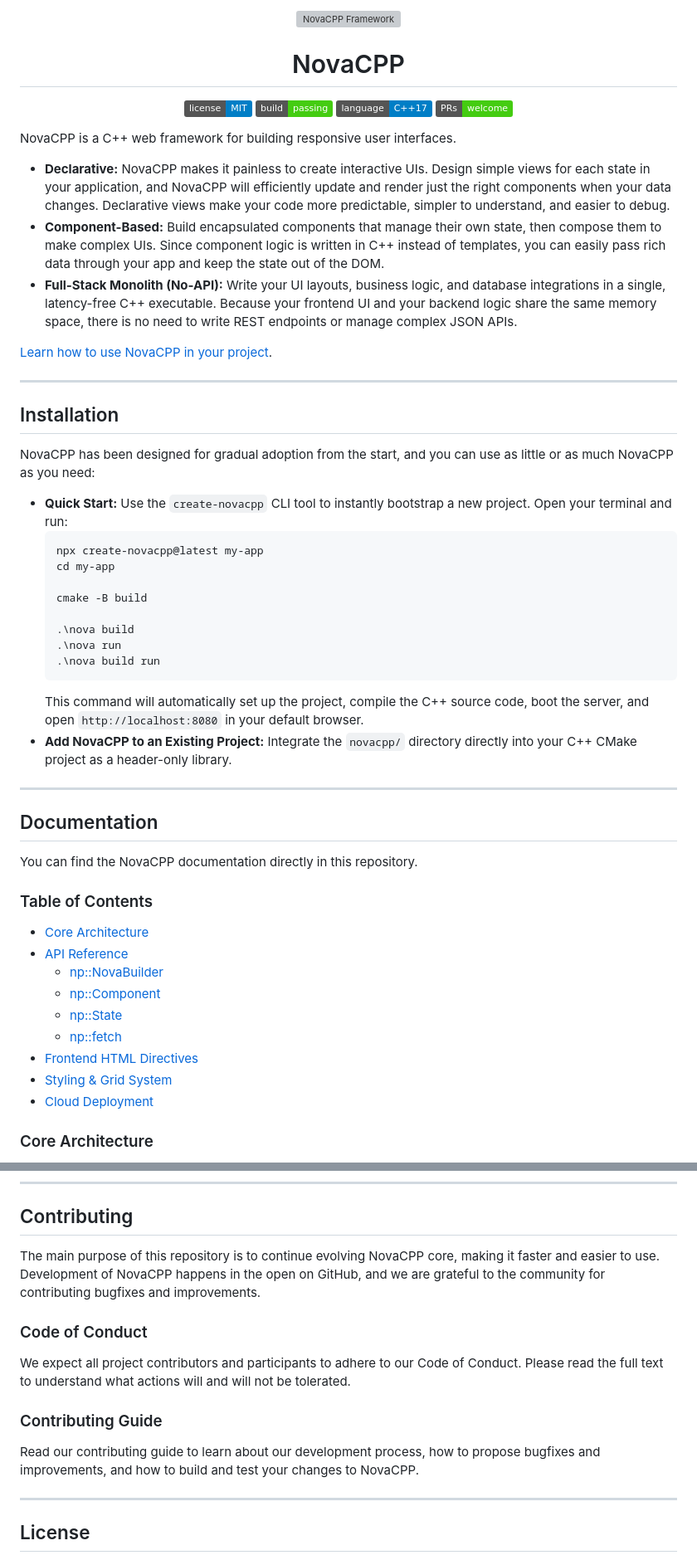
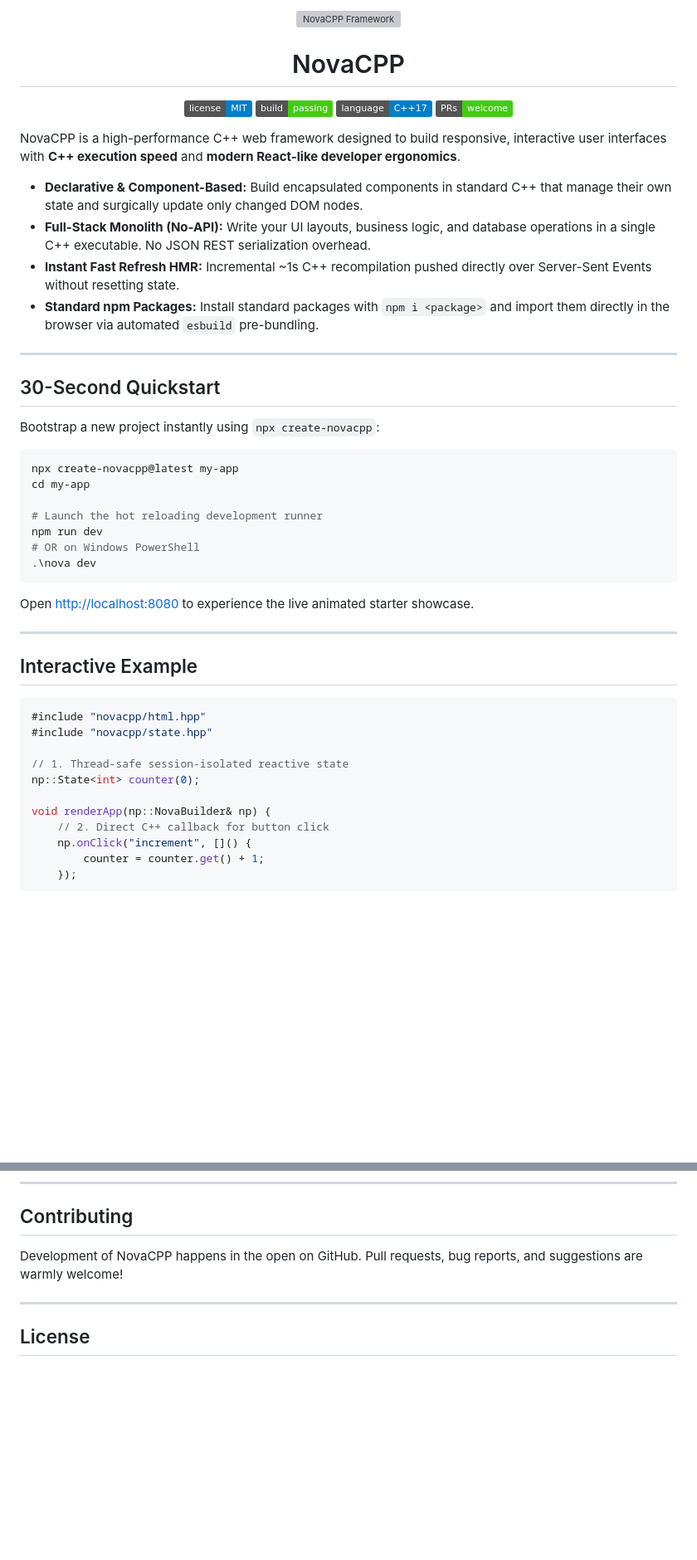
Before and after one commit to CfRadar/NovaCPP, a Markdown page: README.md, 2 parts joined by grey strips. Shown at 83% size. Drawn GitHub-style; badges without logos; blank space fills up the shorter version; grey boxes are pictures that could not be loaded.

Commit message:
docs: streamline README and link to dedicated documentation chapters

````diff
--- a/README.md
+++ b/README.md
@@ -11,50 +11,45 @@
   </p>
 </div>
 
-NovaCPP is a C++ web framework for building responsive user interfaces.
+NovaCPP is a high-performance C++ web framework designed to build responsive, interactive user interfaces with **C++ execution speed** and **modern React-like developer ergonomics**.
 
-* **Declarative:** NovaCPP makes it painless to create interactive UIs. Design simple views for each state in your application, and NovaCPP will efficiently update and render just the right components when your data changes. Declarative views make your code more predictable, simpler to understand, and easier to debug.
-* **Component-Based:** Build encapsulated components that manage their own state, then compose them to make complex UIs. Since component logic is written in C++ instead of templates, you can easily pass rich data through your app and keep the state out of the DOM.
-* **Full-Stack Monolith (No-API):** Write your UI layouts, business logic, and database integrations in a single, latency-free C++ executable. Because your frontend UI and your backend logic share the same memory space, there is no need to write REST endpoints or manage complex JSON APIs.
-
-[Learn how to use NovaCPP in your project](#documentation).
+* **Declarative & Component-Based:** Build encapsulated components in standard C++ that manage their own state and surgically update only changed DOM nodes.
+* **Full-Stack Monolith (No-API):** Write your UI layouts, business logic, and database operations in a single C++ executable. No JSON REST serialization overhead.
+* **Instant Fast Refresh HMR:** Incremental ~1s C++ recompilation pushed directly over Server-Sent Events without resetting state.
+* **Standard npm Packages:** Install standard packages with `npm i <package>` and import them directly in the browser via automated `esbuild` pre-bundling.
 
 ---
 
-## Installation
+## 30-Second Quickstart
 
-NovaCPP has been designed for gradual adoption from the start, and you can use as little or as much NovaCPP as you need:
+Bootstrap a new project instantly using `npx create-novacpp`:
 
-* **Quick Start:** Use the `create-novacpp` CLI tool to instantly bootstrap a new project. Open your terminal and run:
-  ```bash
-  npx create-novacpp@latest my-app
-  cd my-app
+```bash
+npx create-novacpp@latest my-app
+cd my-app
 
-  cmake -B build
+# Launch the hot reloading development runner
+npm run dev
+# OR on Windows PowerShell
+.\nova dev
+```
 
-  .\nova build
-  .\nova run
-  .\nova build run
-  ```
-  This command will automatically set up the project, compile the C++ source code, boot the server, and open `http://localhost:8080` in your default browser.
-* **Add NovaCPP to an Existing Project:** Integrate the `novacpp/` directory directly into your C++ CMake project as a header-only library.
+Open [http://localhost:8080](http://localhost:8080) to experience the live animated starter showcase.
 
 ---
 
-## Documentation
+## Interactive Example
 
-You can find the NovaCPP documentation directly in this repository.
+```cpp
+#include "novacpp/html.hpp"
+#include "novacpp/state.hpp"
 
-### Table of Contents
-- [Core Architecture](#core-architecture)
-- [API Reference](#api-reference)
-  - [np::NovaBuilder](#npnovabuilder)
-  - [np::Component](#npcomponent)
-  - [np::State](#npstatet)
-  - [np::fetch](#npfetch)
-- [Frontend HTML Directives](#frontend-html-directives)
-- [Styling & Grid System](#styling--grid-system)
-- [Cloud Deployment](#cloud-deployment)
+// 1. Thread-safe session-isolated reactive state
+np::State<int> counter(0);
 
-### Core Architecture
+void renderApp(np::NovaBuilder& np) {
+    // 2. Direct C++ callback for button click
+    np.onClick("increment", []() {
+        counter = counter.get() + 1;
+    });
 
@@ -221,13 +104,7 @@ Because NovaCPP is a persistent, stateful C++ backend, it **cannot** be hosted o
 
 ## Contributing
 
-The main purpose of this repository is to continue evolving NovaCPP core, making it faster and easier to use. Development of NovaCPP happens in the open on GitHub, and we are grateful to the community for contributing bugfixes and improvements.
-
-### Code of Conduct
-We expect all project contributors and participants to adhere to our Code of Conduct. Please read the full text to understand what actions will and will not be tolerated.
-
-### Contributing Guide
-Read our contributing guide to learn about our development process, how to propose bugfixes and improvements, and how to build and test your changes to NovaCPP.
+Development of NovaCPP happens in the open on GitHub. Pull requests, bug reports, and suggestions are warmly welcome!
 
 ---
 
````
Also changed, not shown: other parts of README.md (+38 -150 lines).
